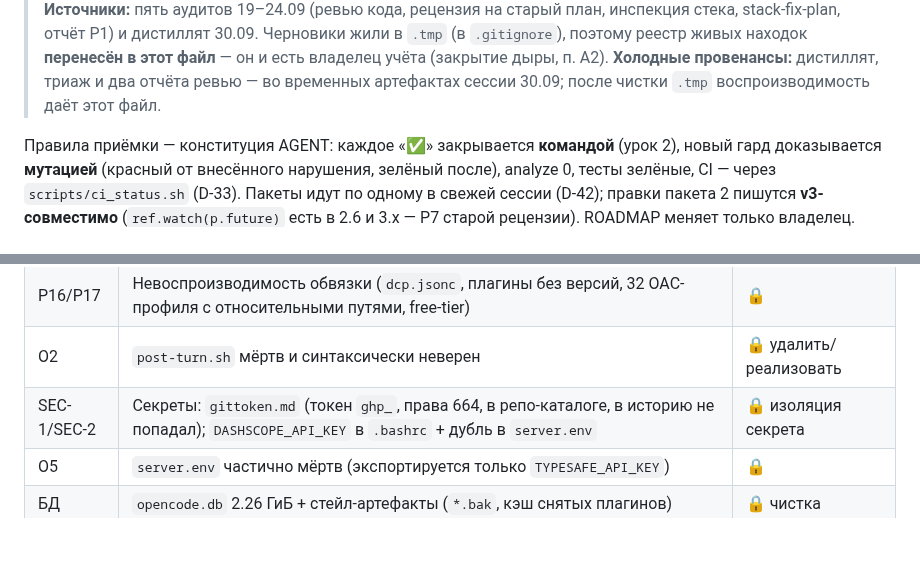
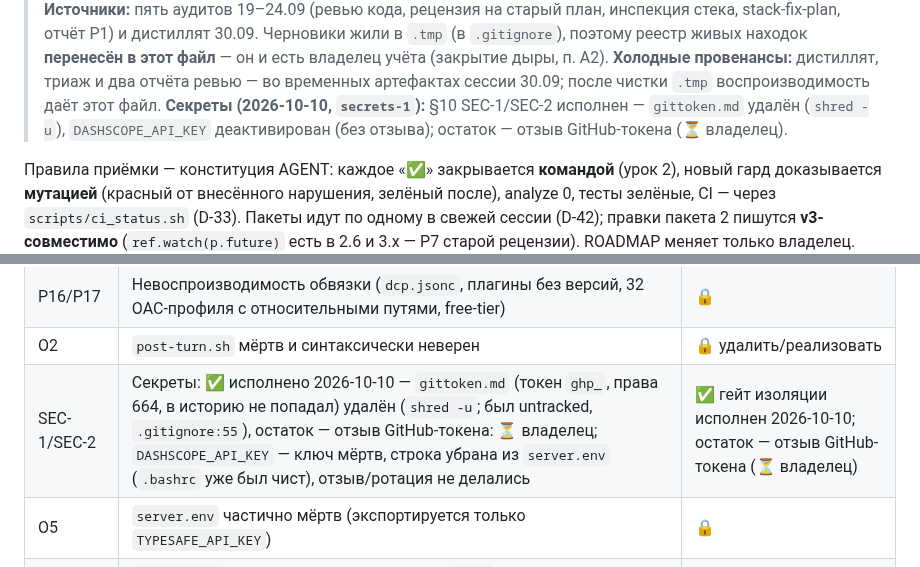
Before and after one commit to midnight000spark/dharma-toolkit, a Markdown page: docs/REMEDIATION-PLAN-2026-09-30.md, 2 parts joined by grey strips. Drawn GitHub-style; blank space fills up the shorter version.

```diff
--- a/docs/REMEDIATION-PLAN-2026-09-30.md
+++ b/docs/REMEDIATION-PLAN-2026-09-30.md
@@ -13,6 +13,9 @@
 > файл** — он и есть владелец учёта (закрытие дыры, п. A2).
 > **Холодные провенансы:** дистиллят, триаж и два отчёта ревью — во временных
 > артефактах сессии 30.09; после чистки `.tmp` воспроизводимость даёт этот файл.
+> **Секреты (2026-10-10, `secrets-1`):** §10 SEC-1/SEC-2 исполнен — `gittoken.md`
+> удалён (`shred -u`), `DASHSCOPE_API_KEY` деактивирован (без отзыва); остаток —
+> отзыв GitHub-токена (⏳ владелец).
 
 Правила приёмки — конституция AGENT: каждое «✅» закрывается **командой**
 (урок 2), новый гард доказывается **мутацией** (красный от внесённого
@@ -417,7 +420,7 @@ node» (тест на `bun:test`); regex allow-list пропускает `..` (
 | P11 | `permission: "allow"` у dharma: owner-гейты держатся только промптом | 🔒 объект вместо строки |
 | P16/P17 | Невоспроизводимость обвязки (`dcp.jsonc`, плагины без версий, 32 OAC-профиля с относительными путями, free-tier) | 🔒 |
 | O2 | `post-turn.sh` мёртв и синтаксически неверен | 🔒 удалить/реализовать |
-| SEC-1/SEC-2 | Секреты: `gittoken.md` (токен `ghp_`, права 664, в репо-каталоге, в историю не попадал); `DASHSCOPE_API_KEY` в `.bashrc` + дубль в `server.env` | 🔒 изоляция секрета |
+| SEC-1/SEC-2 | Секреты: ✅ исполнено 2026-10-10 — `gittoken.md` (токен `ghp_`, права 664, в историю не попадал) удалён (`shred -u`; был untracked, `.gitignore:55`), остаток — отзыв GitHub-токена: ⏳ владелец; `DASHSCOPE_API_KEY` — ключ мёртв, строка убрана из `server.env` (`.bashrc` уже был чист), отзыв/ротация не делались | ✅ гейт изоляции исполнен 2026-10-10; остаток — отзыв GitHub-токена (⏳ владелец) |
 | O5 | `server.env` частично мёртв (экспортируется только `TYPESAFE_API_KEY`) | 🔒 |
 | БД | `opencode.db` 2.26 ГиБ + стейл-артефакты (`*.bak`, кэш снятых плагинов) | 🔒 чистка |
 | G2 | `big-pickle-helper.md`: проза «dharma на qwen3.8-flash» устарела (D-42 → `deepseek-v4.1-flash`) | dharma (после «да» на A3) |
```
Also changed, not shown: docs/OPEN-QUESTIONS.md (+3 -3 lines).
